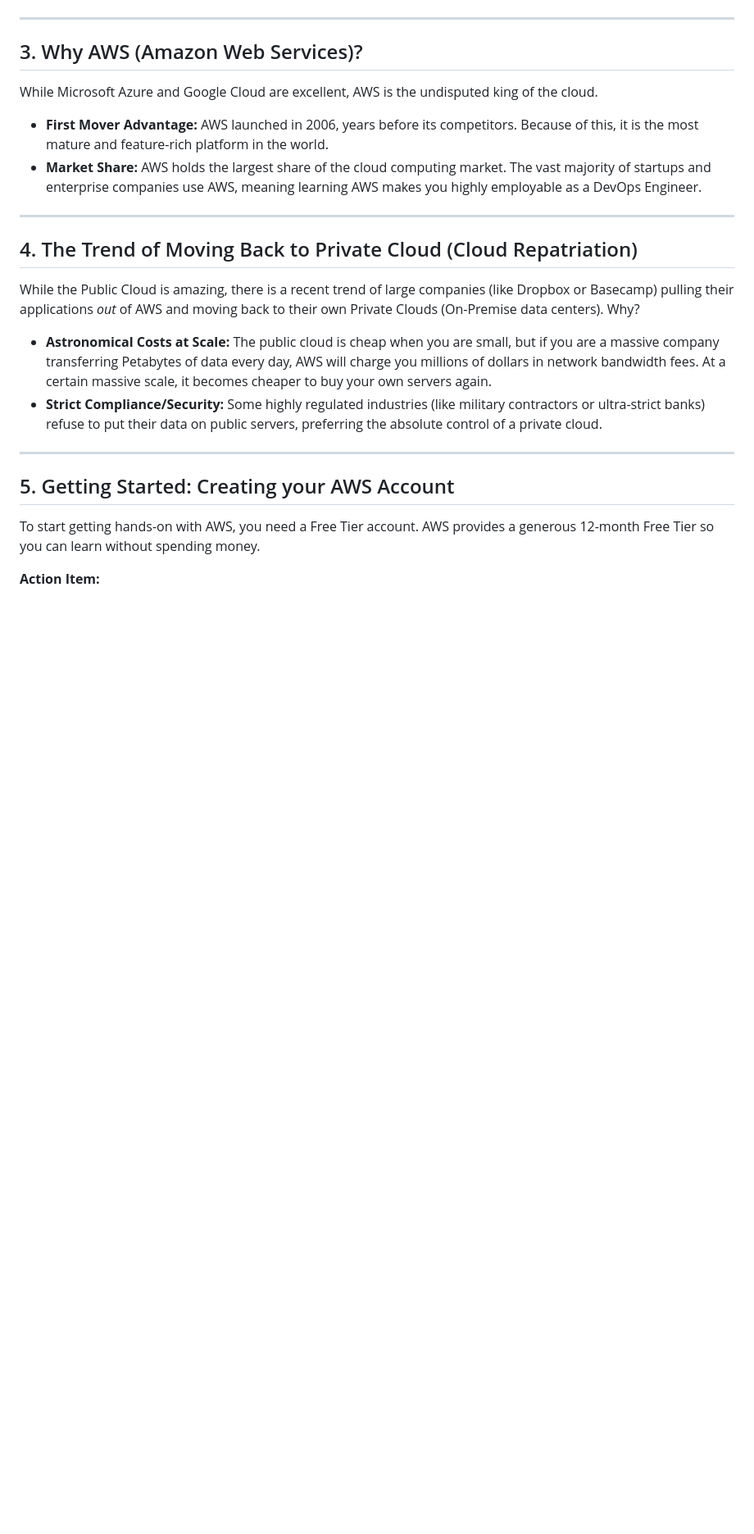
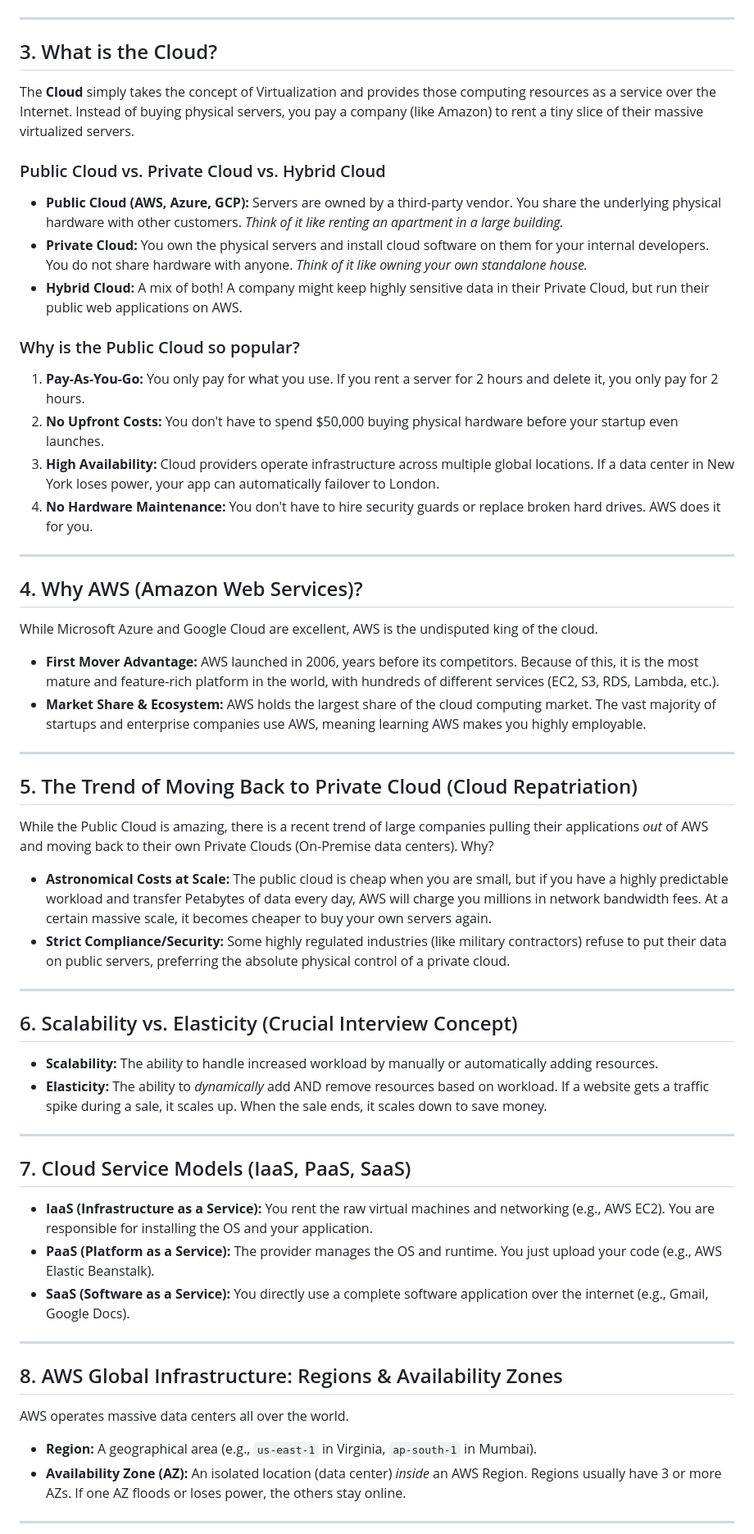
Before and after one commit to SIVAGORAM/devops-zero-to-hero, a Markdown page: 05-AWS/Day-01-Introduction-to-AWS.md, the part around one of its changes. Shown at 82% size. Drawn GitHub-style; blank space fills up the shorter version.

Commit message:
feat: add introductory guide to AWS concepts and account setup

```diff
--- a/05-AWS/Day-01-Introduction-to-AWS.md
+++ b/05-AWS/Day-01-Introduction-to-AWS.md
@@ -32,23 +54,60 @@ The "Cloud" is simply someone else's heavily virtualized computers, available fo
 
 ---
 
-## 3. Why AWS (Amazon Web Services)?
-While Microsoft Azure and Google Cloud are excellent, AWS is the undisputed king of the cloud.
-- **First Mover Advantage:** AWS launched in 2006, years before its competitors. Because of this, it is the most mature and feature-rich platform in the world.
-- **Market Share:** AWS holds the largest share of the cloud computing market. The vast majority of startups and enterprise companies use AWS, meaning learning AWS makes you highly employable as a DevOps Engineer.
+## 3. What is the Cloud?
+
+The **Cloud** simply takes the concept of Virtualization and provides those computing resources as a service over the Internet. Instead of buying physical servers, you pay a company (like Amazon) to rent a tiny slice of their massive virtualized servers.
+
+### Public Cloud vs. Private Cloud vs. Hybrid Cloud
+- **Public Cloud (AWS, Azure, GCP):** Servers are owned by a third-party vendor. You share the underlying physical hardware with other customers. *Think of it like renting an apartment in a large building.*
+- **Private Cloud:** You own the physical servers and install cloud software on them for your internal developers. You do not share hardware with anyone. *Think of it like owning your own standalone house.*
+- **Hybrid Cloud:** A mix of both! A company might keep highly sensitive data in their Private Cloud, but run their public web applications on AWS.
+
+### Why is the Public Cloud so popular?
+1. **Pay-As-You-Go:** You only pay for what you use. If you rent a server for 2 hours and delete it, you only pay for 2 hours.
+2. **No Upfront Costs:** You don't have to spend $50,000 buying physical hardware before your startup even launches.
+3. **High Availability:** Cloud providers operate infrastructure across multiple global locations. If a data center in New York loses power, your app can automatically failover to London.
+4. **No Hardware Maintenance:** You don't have to hire security guards or replace broken hard drives. AWS does it for you.
 
 ---
 
-## 4. The Trend of Moving Back to Private Cloud (Cloud Repatriation)
-While the Public Cloud is amazing, there is a recent trend of large companies (like Dropbox or Basecamp) pulling their applications *out* of AWS and moving back to their own Private Clouds (On-Premise data centers). Why?
+## 4. Why AWS (Amazon Web Services)?
 
-- **Astronomical Costs at Scale:** The public cloud is cheap when you are small, but if you are a massive company transferring Petabytes of data every day, AWS will charge you millions of dollars in network bandwidth fees. At a certain massive scale, it becomes cheaper to buy your own servers again.
-- **Strict Compliance/Security:** Some highly regulated industries (like military contractors or ultra-strict banks) refuse to put their data on public servers, preferring the absolute control of a private cloud.
+While Microsoft Azure and Google Cloud are excellent, AWS is the undisputed king of the cloud.
+- **First Mover Advantage:** AWS launched in 2006, years before its competitors. Because of this, it is the most mature and feature-rich platform in the world, with hundreds of different services (EC2, S3, RDS, Lambda, etc.).
+- **Market Share & Ecosystem:** AWS holds the largest share of the cloud computing market. The vast majority of startups and enterprise companies use AWS, meaning learning AWS makes you highly employable.
 
 ---
 
-## 5. Getting Started: Creating your AWS Account
+## 5. The Trend of Moving Back to Private Cloud (Cloud Repatriation)
 
-To start getting hands-on with AWS, you need a Free Tier account. AWS provides a generous 12-month Free Tier so you can learn without spending money.
+While the Public Cloud is amazing, there is a recent trend of large companies pulling their applications *out* of AWS and moving back to their own Private Clouds (On-Premise data centers). Why?
 
-**Action Item:**
+- **Astronomical Costs at Scale:** The public cloud is cheap when you are small, but if you have a highly predictable workload and transfer Petabytes of data every day, AWS will charge you millions in network bandwidth fees. At a certain massive scale, it becomes cheaper to buy your own servers again.
+- **Strict Compliance/Security:** Some highly regulated industries (like military contractors) refuse to put their data on public servers, preferring the absolute physical control of a private cloud.
+
+---
+
+## 6. Scalability vs. Elasticity (Crucial Interview Concept)
+
+- **Scalability:** The ability to handle increased workload by manually or automatically adding resources.
+- **Elasticity:** The ability to *dynamically* add AND remove resources based on workload. If a website gets a traffic spike during a sale, it scales up. When the sale ends, it scales down to save money.
+
+---
+
+## 7. Cloud Service Models (IaaS, PaaS, SaaS)
+
+- **IaaS (Infrastructure as a Service):** You rent the raw virtual machines and networking (e.g., AWS EC2). You are responsible for installing the OS and your application.
+- **PaaS (Platform as a Service):** The provider manages the OS and runtime. You just upload your code (e.g., AWS Elastic Beanstalk).
+- **SaaS (Software as a Service):** You directly use a complete software application over the internet (e.g., Gmail, Google Docs).
+
+---
+
+## 8. AWS Global Infrastructure: Regions & Availability Zones
+
+AWS operates massive data centers all over the world.
+- **Region:** A geographical area (e.g., `us-east-1` in Virginia, `ap-south-1` in Mumbai).
+- **Availability Zone (AZ):** An isolated location (data center) *inside* an AWS Region. Regions usually have 3 or more AZs. If one AZ floods or loses power, the others stay online.
+
+---
+
```
Also changed, not shown: other parts of 05-AWS/Day-01-Introduction-to-AWS.md (+88 -21 lines).
